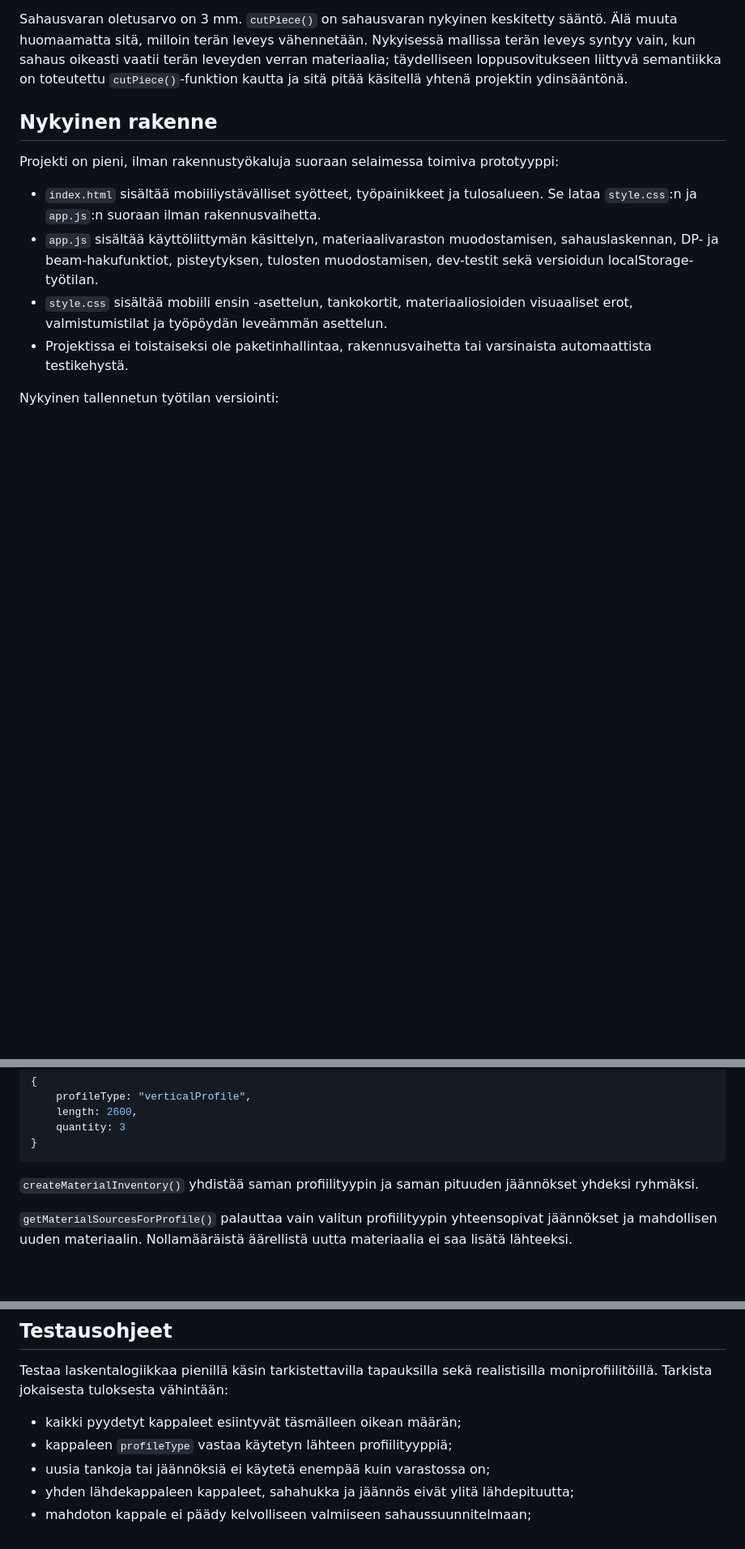
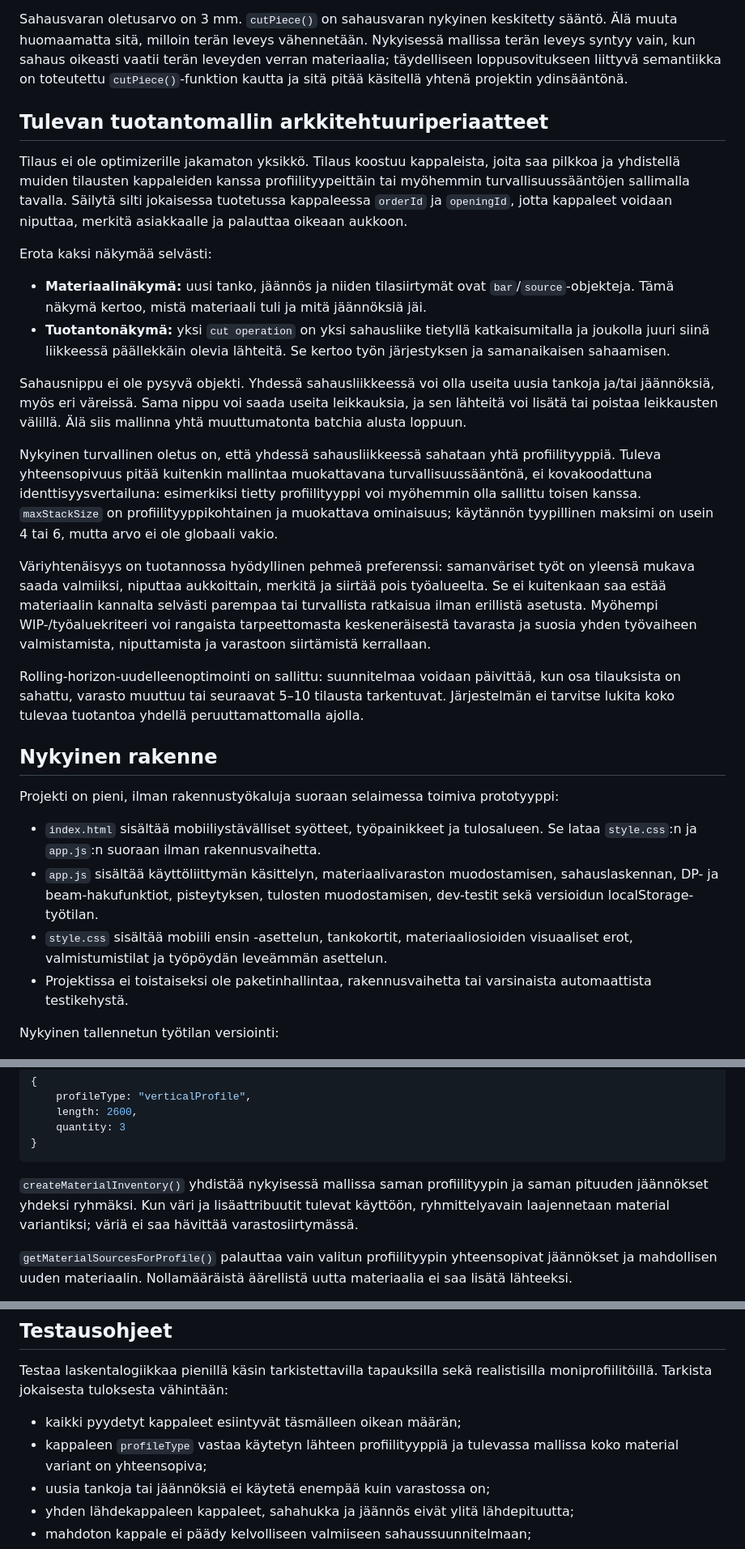
Before and after one commit to joonasvarjoluoto/sahausoptimointi, a Markdown page: AGENTS.md, 3 parts joined by grey strips. Shown at 81% size. GitHub-like rendering; blank space fills up the shorter version.

````diff
--- a/AGENTS.md
+++ b/AGENTS.md
@@ -26,5 +39,22 @@ Jäännös kuuluu aina tietylle profiilityypille. Jäännökset ryhmitellään k
 
 Sahausvaran oletusarvo on 3 mm. `cutPiece()` on sahausvaran nykyinen keskitetty sääntö. Älä muuta huomaamatta sitä, milloin terän leveys vähennetään. Nykyisessä mallissa terän leveys syntyy vain, kun sahaus oikeasti vaatii terän leveyden verran materiaalia; täydelliseen loppusovitukseen liittyvä semantiikka on toteutettu `cutPiece()`-funktion kautta ja sitä pitää käsitellä yhtenä projektin ydinsääntönä.
+
+## Tulevan tuotantomallin arkkitehtuuriperiaatteet
+
+Tilaus ei ole optimizerille jakamaton yksikkö. Tilaus koostuu kappaleista, joita saa pilkkoa ja yhdistellä muiden tilausten kappaleiden kanssa profiilityypeittäin tai myöhemmin turvallisuussääntöjen sallimalla tavalla. Säilytä silti jokaisessa tuotetussa kappaleessa `orderId` ja `openingId`, jotta kappaleet voidaan niputtaa, merkitä asiakkaalle ja palauttaa oikeaan aukkoon.
+
+Erota kaksi näkymää selvästi:
+
+- **Materiaalinäkymä:** uusi tanko, jäännös ja niiden tilasiirtymät ovat `bar`/`source`-objekteja. Tämä näkymä kertoo, mistä materiaali tuli ja mitä jäännöksiä jäi.
+- **Tuotantonäkymä:** yksi `cut operation` on yksi sahausliike tietyllä katkaisumitalla ja joukolla juuri siinä liikkeessä päällekkäin olevia lähteitä. Se kertoo työn järjestyksen ja samanaikaisen sahaamisen.
+
+Sahausnippu ei ole pysyvä objekti. Yhdessä sahausliikkeessä voi olla useita uusia tankoja ja/tai jäännöksiä, myös eri väreissä. Sama nippu voi saada useita leikkauksia, ja sen lähteitä voi lisätä tai poistaa leikkausten välillä. Älä siis mallinna yhtä muuttumatonta batchia alusta loppuun.
+
+Nykyinen turvallinen oletus on, että yhdessä sahausliikkeessä sahataan yhtä profiilityyppiä. Tuleva yhteensopivuus pitää kuitenkin mallintaa muokattavana turvallisuussääntönä, ei kovakoodattuna identtisyysvertailuna: esimerkiksi tietty profiilityyppi voi myöhemmin olla sallittu toisen kanssa. `maxStackSize` on profiilityyppikohtainen ja muokattava ominaisuus; käytännön tyypillinen maksimi on usein 4 tai 6, mutta arvo ei ole globaali vakio.
+
+Väriyhtenäisyys on tuotannossa hyödyllinen pehmeä preferenssi: samanväriset työt on yleensä mukava saada valmiiksi, niputtaa aukkoittain, merkitä ja siirtää pois työalueelta. Se ei kuitenkaan saa estää materiaalin kannalta selvästi parempaa tai turvallista ratkaisua ilman erillistä asetusta. Myöhempi WIP-/työaluekriteeri voi rangaista tarpeettomasta keskeneräisestä tavarasta ja suosia yhden työvaiheen valmistamista, niputtamista ja varastoon siirtämistä kerrallaan.
+
+Rolling-horizon-uudelleenoptimointi on sallittu: suunnitelmaa voidaan päivittää, kun osa tilauksista on sahattu, varasto muuttuu tai seuraavat 5–10 tilausta tarkentuvat. Järjestelmän ei tarvitse lukita koko tulevaa tuotantoa yhdellä peruuttamattomalla ajolla.
 
 ## Nykyinen rakenne
 
@@ -95,7 +125,7 @@ Jäännös on esimerkiksi:
 }
 ```
 
-`createMaterialInventory()` yhdistää saman profiilityypin ja saman pituuden jäännökset yhdeksi ryhmäksi.
+`createMaterialInventory()` yhdistää nykyisessä mallissa saman profiilityypin ja saman pituuden jäännökset yhdeksi ryhmäksi. Kun väri ja lisäattribuutit tulevat käyttöön, ryhmittelyavain laajennetaan material variantiksi; väriä ei saa hävittää varastosiirtymässä.
 
 `getMaterialSourcesForProfile()` palauttaa vain valitun profiilityypin yhteensopivat jäännökset ja mahdollisen uuden materiaalin. Nollamääräistä äärellistä uutta materiaalia ei saa lisätä lähteeksi.
 
@@ -252,7 +284,7 @@ Tämä regressio suojaa erityisesti siltä virheeltä, jossa optimizeri avaa kak
 Testaa laskentalogiikkaa pienillä käsin tarkistettavilla tapauksilla sekä realistisilla moniprofiilitöillä. Tarkista jokaisesta tuloksesta vähintään:
 
 - kaikki pyydetyt kappaleet esiintyvät täsmälleen oikean määrän;
-- kappaleen `profileType` vastaa käytetyn lähteen profiilityyppiä;
+- kappaleen `profileType` vastaa käytetyn lähteen profiilityyppiä ja tulevassa mallissa koko material variant on yhteensopiva;
 - uusia tankoja tai jäännöksiä ei käytetä enempää kuin varastossa on;
 - yhden lähdekappaleen kappaleet, sahahukka ja jäännös eivät ylitä lähdepituutta;
 - mahdoton kappale ei päädy kelvolliseen valmiiseen sahaussuunnitelmaan;
````
Also changed, not shown: other parts of AGENTS.md (+32 -17 lines).
